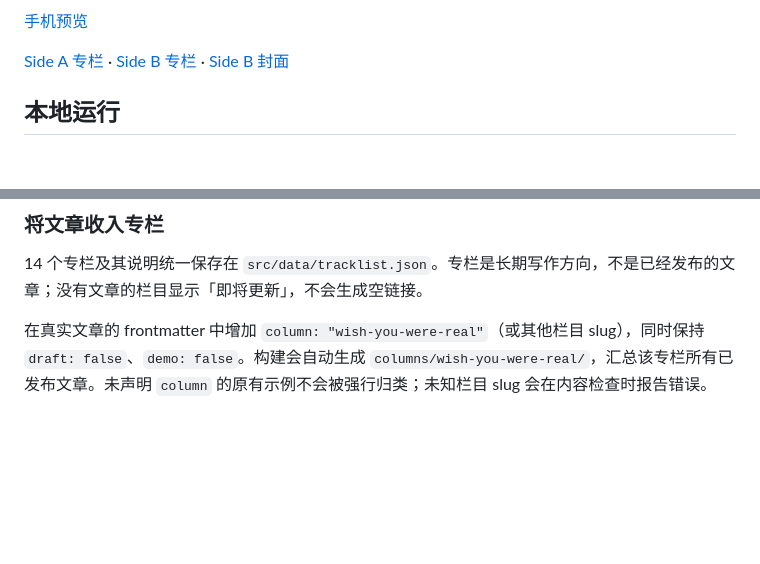
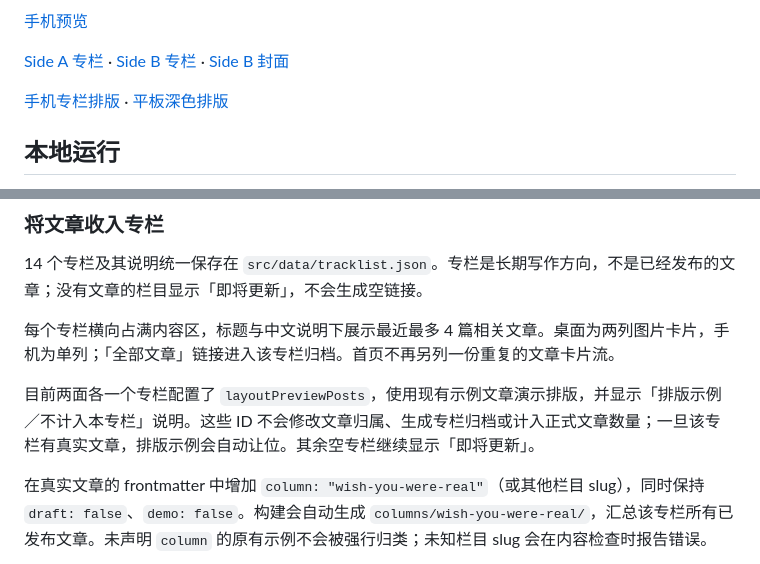
Before and after one commit to ElysiaTT/Bohemia, a Markdown page: README.md, 2 parts joined by grey strips. Rendered like a GitHub page; blank space fills up the shorter version.

Commit message:
Show related article cards beneath each record column

```diff
--- a/README.md
+++ b/README.md
@@ -13,6 +13,8 @@
 [手机预览](docs/preview-mobile.jpg)
 
 [Side A 专栏](docs/record-side-a-columns.jpg) · [Side B 专栏](docs/record-side-b-columns.jpg) · [Side B 封面](docs/record-side-b.jpg)
+
+[手机专栏排版](docs/columns-mobile.jpg) · [平板深色排版](docs/columns-tablet-dark.jpg)
 
 ## 本地运行
 
@@ -65,6 +67,10 @@ npm run preview  # 预览已经构建的网站
 ### 将文章收入专栏
 
 14 个专栏及其说明统一保存在 `src/data/tracklist.json`。专栏是长期写作方向，不是已经发布的文章；没有文章的栏目显示「即将更新」，不会生成空链接。
+
+每个专栏横向占满内容区，标题与中文说明下展示最近最多 4 篇相关文章。桌面为两列图片卡片，手机为单列；「全部文章」链接进入该专栏归档。首页不再另列一份重复的文章卡片流。
+
+目前两面各一个专栏配置了 `layoutPreviewPosts`，使用现有示例文章演示排版，并显示「排版示例／不计入本专栏」说明。这些 ID 不会修改文章归属、生成专栏归档或计入正式文章数量；一旦该专栏有真实文章，排版示例会自动让位。其余空专栏继续显示「即将更新」。
 
 在真实文章的 frontmatter 中增加 `column: "wish-you-were-real"`（或其他栏目 slug），同时保持 `draft: false`、`demo: false`。构建会自动生成 `columns/wish-you-were-real/`，汇总该专栏所有已发布文章。未声明 `column` 的原有示例不会被强行归类；未知栏目 slug 会在内容检查时报告错误。
 
```
Also changed, not shown: docs/columns-mobile.jpg (added), docs/columns-tablet-dark.jpg (added), docs/record-side-a-columns.jpg, docs/record-side-b-columns.jpg, 8 other files.
